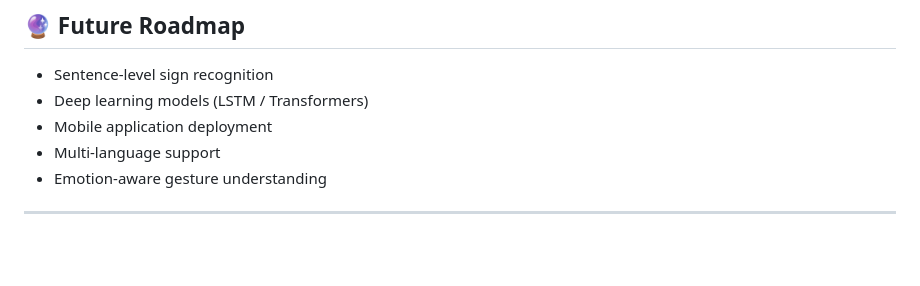
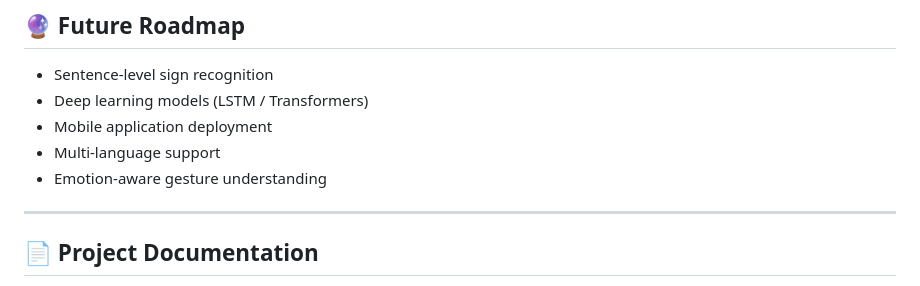
Before and after one commit to RASIQ-FARAZ-DAMBAL/SignAI, a Markdown page: README.md, the part around one of its changes. Drawn GitHub-style; blank space fills up the shorter version.

Commit message:
Create README
Added project documentation section with a link to the project synopsis.

```diff
--- a/README.md
+++ b/README.md
@@ -229,4 +229,5 @@ SignAI/
 * Emotion-aware gesture understanding
 
 ---
+## 📄 Project Documentation
 
```
Also changed, not shown: other parts of README.md (+10 -0 lines).
